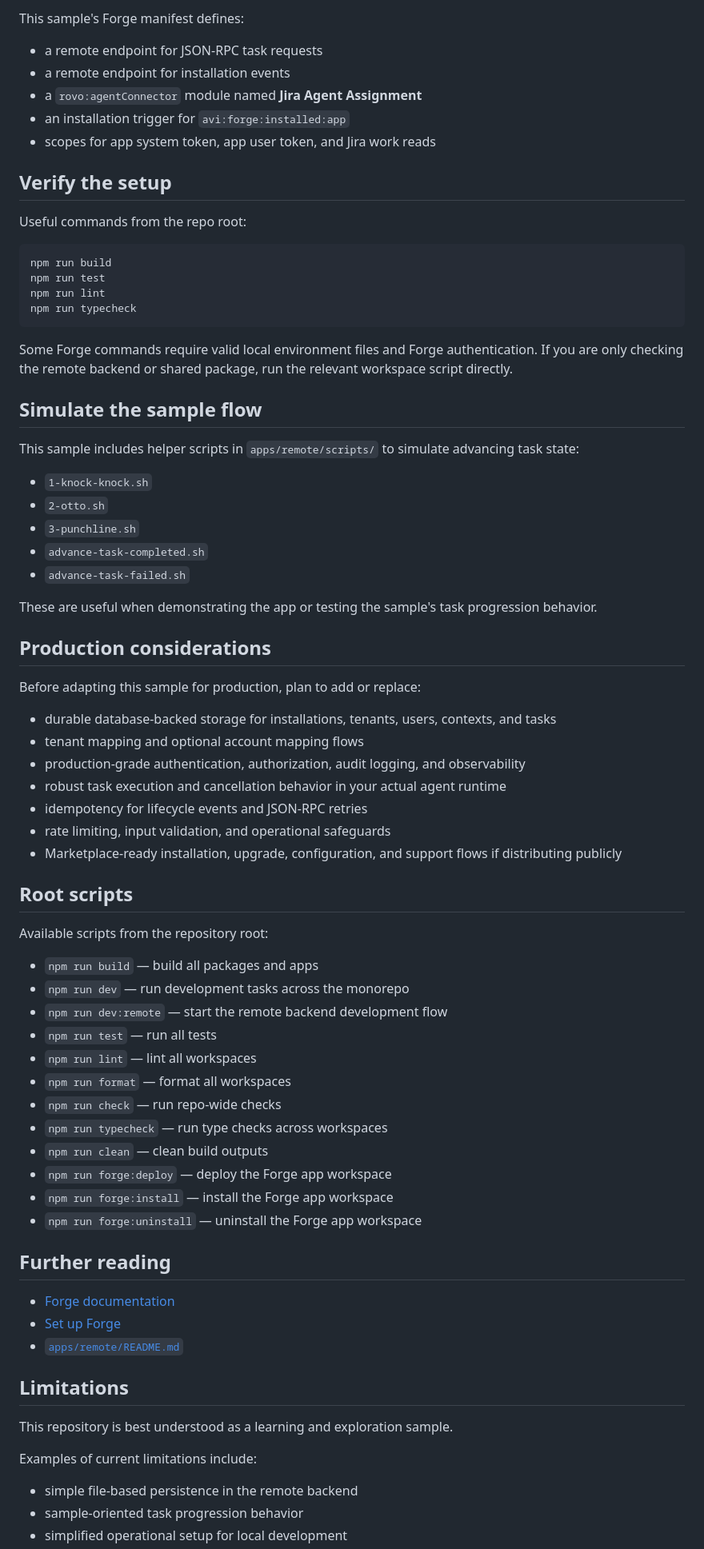
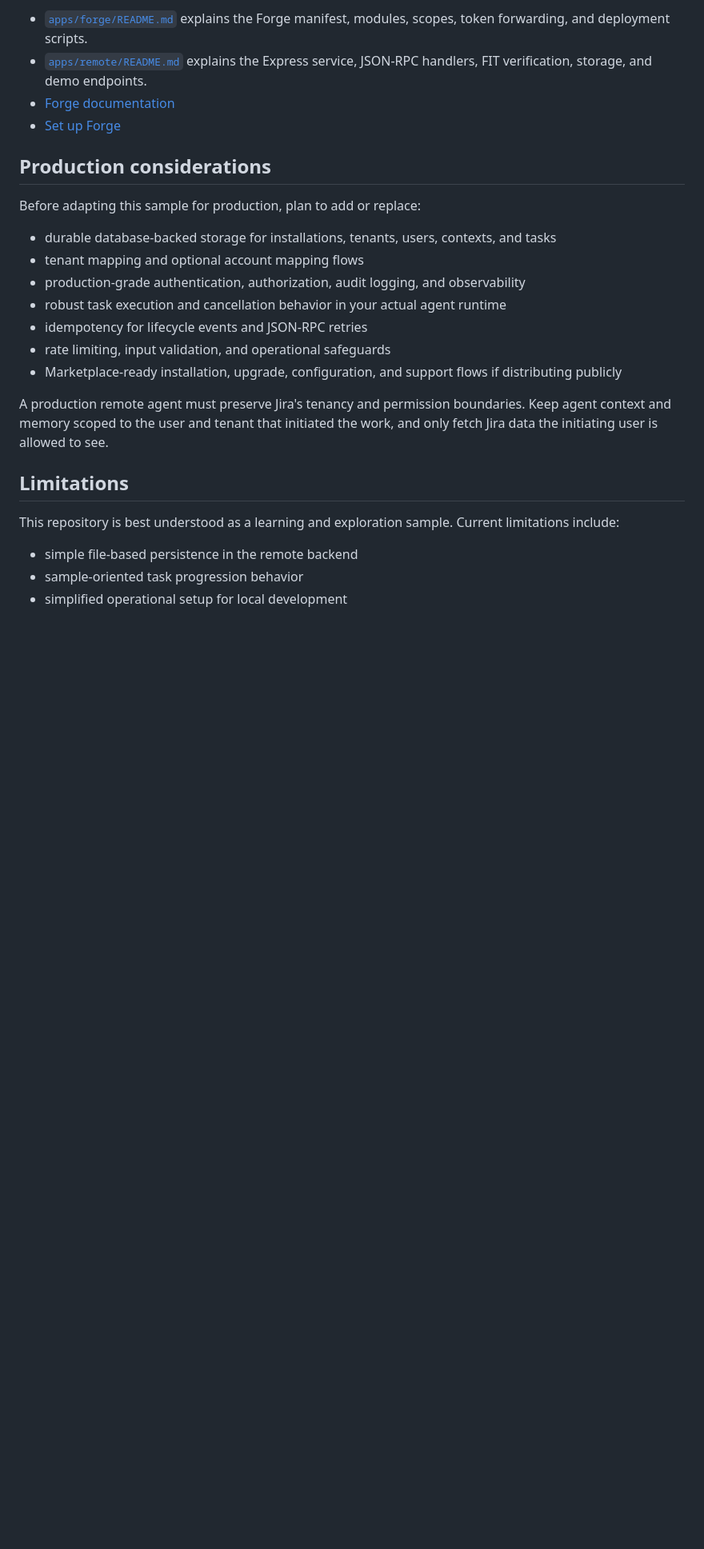
Before and after one commit to ibuchanan/explore-jira-agent-assignment, a Markdown page: README.md, the part around one of its changes. Shown at 80% size. GitHub-like rendering; blank space fills up the shorter version.

````diff
--- a/README.md
+++ b/README.md
@@ -238,35 +186,7 @@ npm run forge:install
-This sample's Forge manifest defines:
-
-- a remote endpoint for JSON-RPC task requests
-- a remote endpoint for installation events
-- a `rovo:agentConnector` module named **Jira Agent Assignment**
-- an installation trigger for `avi:forge:installed:app`
-- scopes for app system token, app user token, and Jira work reads
-
-## Verify the setup
-
-Useful commands from the repo root:
-
-```bash
-npm run build
-npm run test
-npm run lint
-npm run typecheck
-```
-
-Some Forge commands require valid local environment files and Forge authentication. If you are only checking the remote backend or shared package, run the relevant workspace script directly.
-
-## Simulate the sample flow
-
-This sample includes helper scripts in `apps/remote/scripts/` to simulate advancing task state:
-
-- `1-knock-knock.sh`
-- `2-otto.sh`
-- `3-punchline.sh`
-- `advance-task-completed.sh`
-- `advance-task-failed.sh`
-
-These are useful when demonstrating the app or testing the sample's task progression behavior.
+- [`apps/forge/README.md`](apps/forge/README.md) explains the Forge manifest, modules, scopes, token forwarding, and deployment scripts.
+- [`apps/remote/README.md`](apps/remote/README.md) explains the Express service, JSON-RPC handlers, FIT verification, storage, and demo endpoints.
+- [Forge documentation](https://developer.atlassian.com/platform/forge/)
+- [Set up Forge](https://developer.atlassian.com/platform/forge/set-up-forge/)
 
 ## Production considerations
 
@@ -280,34 +200,11 @@ Before adapting this sample for production, plan to add or replace:
 - rate limiting, input validation, and operational safeguards
 - Marketplace-ready installation, upgrade, configuration, and support flows if distributing publicly
 
-## Root scripts
-
-Available scripts from the repository root:
-
-- `npm run build` — build all packages and apps
-- `npm run dev` — run development tasks across the monorepo
-- `npm run dev:remote` — start the remote backend development flow
-- `npm run test` — run all tests
-- `npm run lint` — lint all workspaces
-- `npm run format` — format all workspaces
-- `npm run check` — run repo-wide checks
-- `npm run typecheck` — run type checks across workspaces
-- `npm run clean` — clean build outputs
-- `npm run forge:deploy` — deploy the Forge app workspace
-- `npm run forge:install` — install the Forge app workspace
-- `npm run forge:uninstall` — uninstall the Forge app workspace
-
-## Further reading
-
-- [Forge documentation](https://developer.atlassian.com/platform/forge/)
-- [Set up Forge](https://developer.atlassian.com/platform/forge/set-up-forge/)
-- [`apps/remote/README.md`](apps/remote/README.md)
+A production remote agent must preserve Jira's tenancy and permission boundaries. Keep agent context and memory scoped to the user and tenant that initiated the work, and only fetch Jira data the initiating user is allowed to see.
 
 ## Limitations
 
-This repository is best understood as a learning and exploration sample.
-
-Examples of current limitations include:
+This repository is best understood as a learning and exploration sample. Current limitations include:
 
 - simple file-based persistence in the remote backend
 - sample-oriented task progression behavior
````
Also changed, not shown: other parts of README.md (+126 -180 lines).
